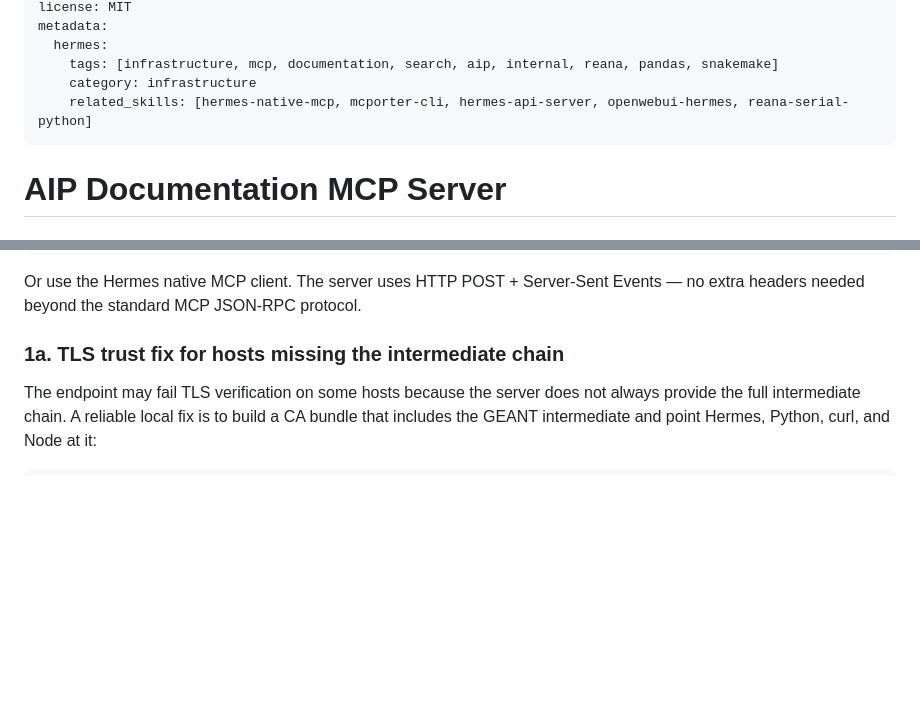
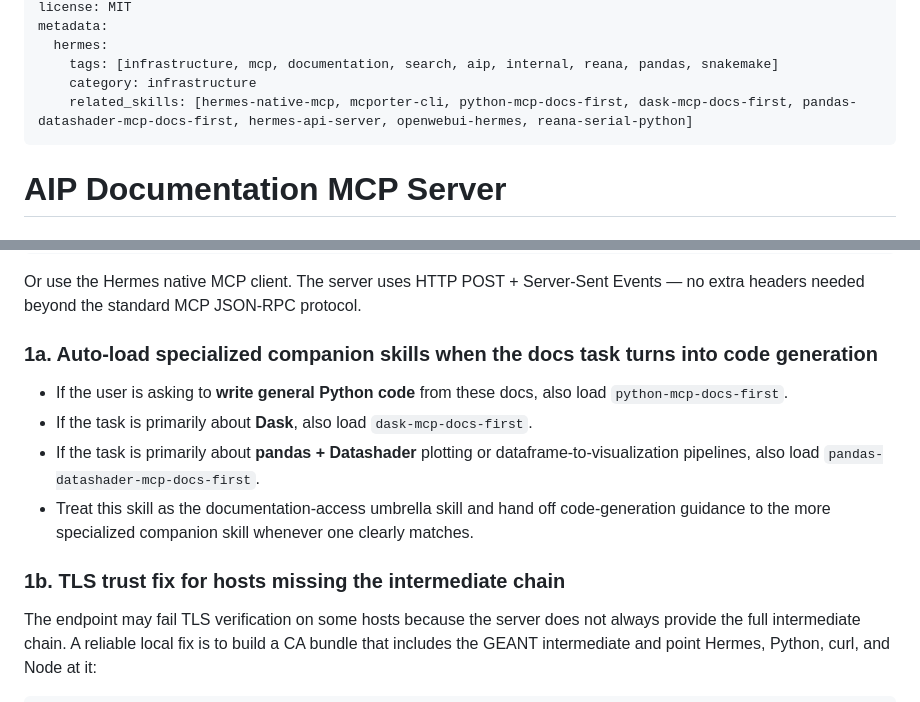
Before and after one commit to arm2arm/AstroAgentAssistant, a Markdown page: infrastructure/docs-mcp-at-aip/SKILL.md, 2 parts joined by grey strips. GitHub-like rendering; blank space fills up the shorter version.

Commit message:
docs: route docs MCP skill to companion code skills

```diff
--- a/infrastructure/docs-mcp-at-aip/SKILL.md
+++ b/infrastructure/docs-mcp-at-aip/SKILL.md
@@ -8,7 +8,7 @@ metadata:
   hermes:
     tags: [infrastructure, mcp, documentation, search, aip, internal, reana, pandas, snakemake]
     category: infrastructure
-    related_skills: [hermes-native-mcp, mcporter-cli, hermes-api-server, openwebui-hermes, reana-serial-python]
+    related_skills: [hermes-native-mcp, mcporter-cli, python-mcp-docs-first, dask-mcp-docs-first, pandas-datashader-mcp-docs-first, hermes-api-server, openwebui-hermes, reana-serial-python]
 ---
 
 # AIP Documentation MCP Server
@@ -37,7 +37,13 @@ mcp_servers:
 
 Or use the Hermes native MCP client. The server uses HTTP POST + Server-Sent Events — no extra headers needed beyond the standard MCP JSON-RPC protocol.
 
-### 1a. TLS trust fix for hosts missing the intermediate chain
+### 1a. Auto-load specialized companion skills when the docs task turns into code generation
+- If the user is asking to **write general Python code** from these docs, also load `python-mcp-docs-first`.
+- If the task is primarily about **Dask**, also load `dask-mcp-docs-first`.
+- If the task is primarily about **pandas + Datashader** plotting or dataframe-to-visualization pipelines, also load `pandas-datashader-mcp-docs-first`.
+- Treat this skill as the documentation-access umbrella skill and hand off code-generation guidance to the more specialized companion skill whenever one clearly matches.
+
+### 1b. TLS trust fix for hosts missing the intermediate chain
 
 The endpoint may fail TLS verification on some hosts because the server does not always provide the full intermediate chain. A reliable local fix is to build a CA bundle that includes the GEANT intermediate and point Hermes, Python, curl, and Node at it:
 
```
